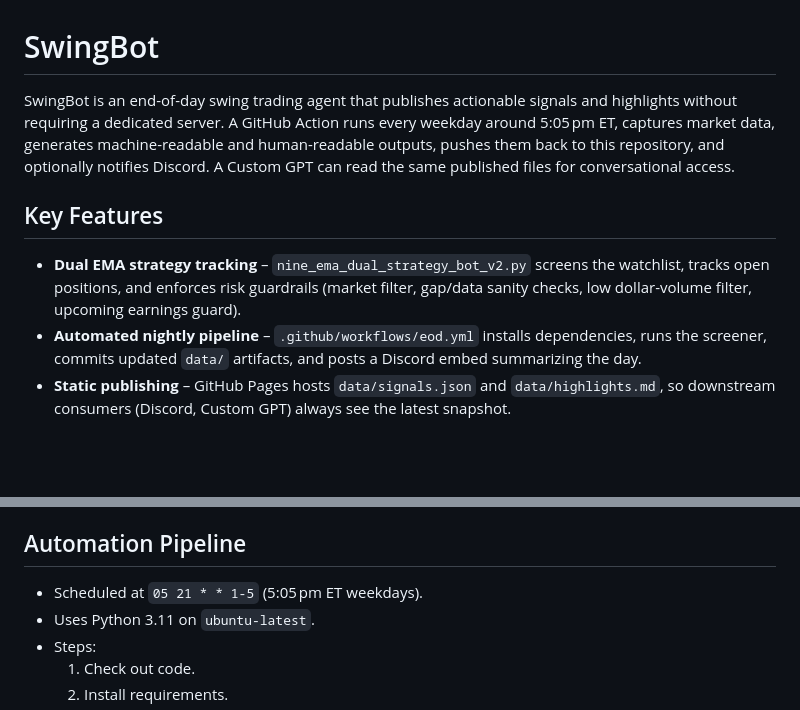
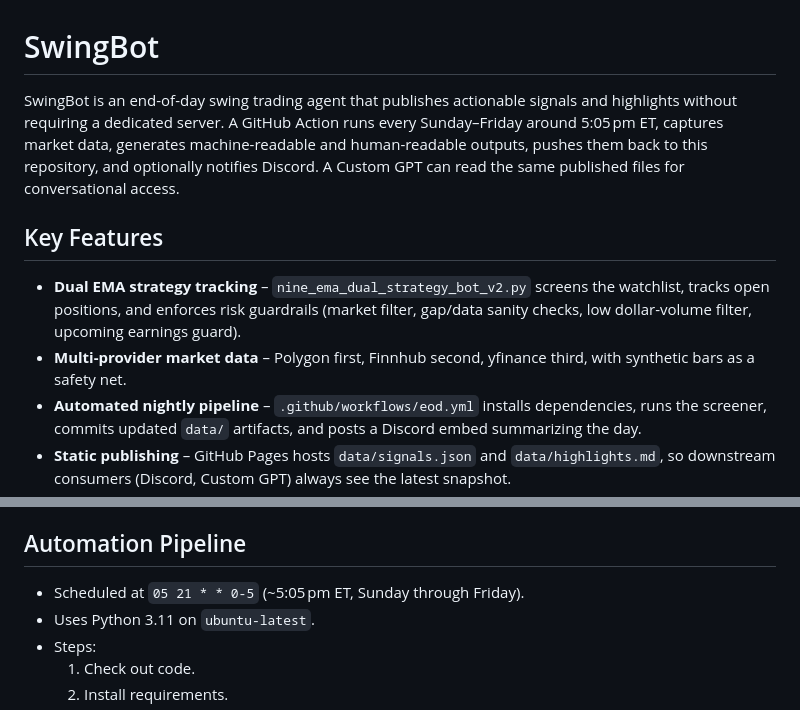
Before and after one commit to Ayodukale/S_B, a Markdown page: README.md, 2 parts joined by grey strips. Rendered like a GitHub page; blank space fills up the shorter version.

Commit message:
Document new schedule and data provider order

```diff
--- a/README.md
+++ b/README.md
@@ -1,10 +1,11 @@
 # SwingBot
 
-SwingBot is an end-of-day swing trading agent that publishes actionable signals and highlights without requiring a dedicated server. A GitHub Action runs every weekday around 5:05 pm ET, captures market data, generates machine-readable and human-readable outputs, pushes them back to this repository, and optionally notifies Discord. A Custom GPT can read the same published files for conversational access.
+SwingBot is an end-of-day swing trading agent that publishes actionable signals and highlights without requiring a dedicated server. A GitHub Action runs every Sunday–Friday around 5:05 pm ET, captures market data, generates machine-readable and human-readable outputs, pushes them back to this repository, and optionally notifies Discord. A Custom GPT can read the same published files for conversational access.
 
 ## Key Features
 
 - **Dual EMA strategy tracking** – `nine_ema_dual_strategy_bot_v2.py` screens the watchlist, tracks open positions, and enforces risk guardrails (market filter, gap/data sanity checks, low dollar-volume filter, upcoming earnings guard).
+- **Multi-provider market data** – Polygon first, Finnhub second, yfinance third, with synthetic bars as a safety net.
 - **Automated nightly pipeline** – `.github/workflows/eod.yml` installs dependencies, runs the screener, commits updated `data/` artifacts, and posts a Discord embed summarizing the day.
 - **Static publishing** – GitHub Pages hosts `data/signals.json` and `data/highlights.md`, so downstream consumers (Discord, Custom GPT) always see the latest snapshot.
 - **Discord notifications** – `scripts/notify_discord.py` crafts an embed from highlights and recent entries and posts to one or two webhooks. It includes a footer link to the GPT for deep dives.
@@ -44,7 +45,7 @@ SwingBot is an end-of-day swing trading agent that publishes actionable signals
 
 ## Automation Pipeline
 
-- Scheduled at `05 21 * * 1-5` (5:05 pm ET weekdays).
+- Scheduled at `05 21 * * 0-5` (~5:05 pm ET, Sunday through Friday).
 - Uses Python 3.11 on `ubuntu-latest`.
 - Steps:
   1. Check out code.
```
Also changed, not shown: codex.md (+23 -31 lines).
